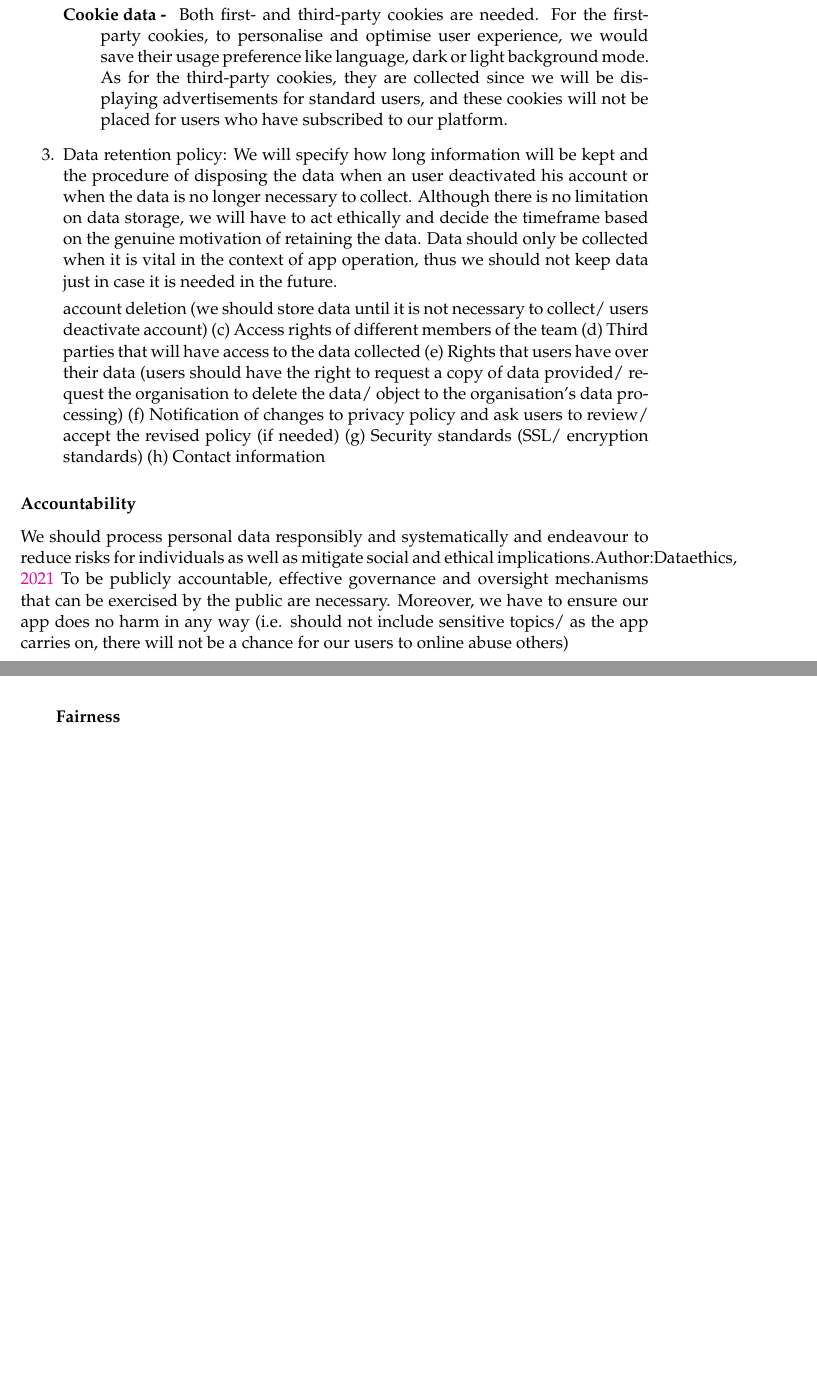
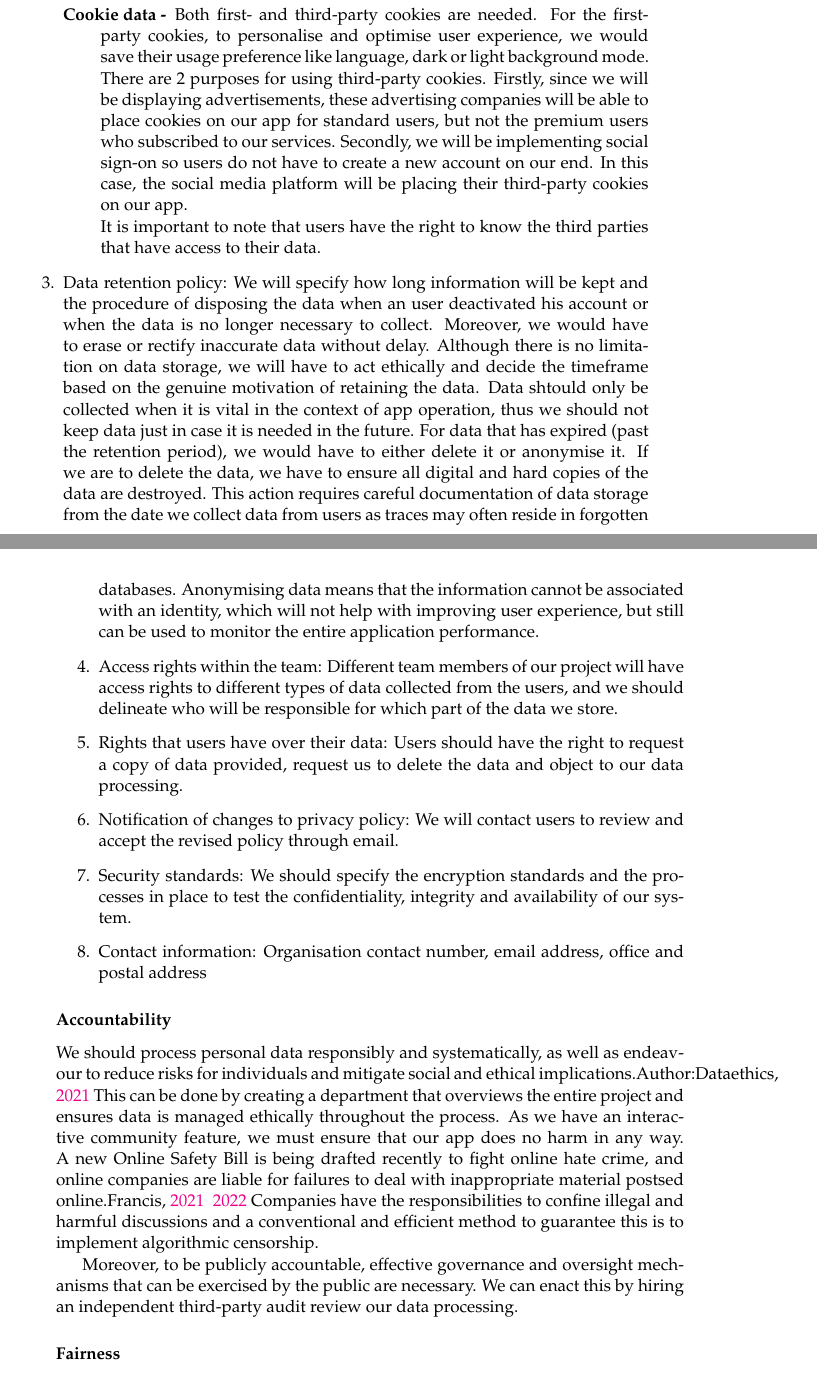
Before and after one commit to edsgunn/TiaB-3YP-report, a LaTeX thesis (main.tex, which reads Chapters/Chapter1.tex): two parts of pages 9 and 10 of 29, joined at a grey line, cut so that both start at the same text, the shorter picture padded with empty space. Compiled offline with pdfLaTeX.

Commit message:
b2 ethics

```diff
--- a/Chapters/Chapter1.tex
+++ b/Chapters/Chapter1.tex
@@ -110,4 +103,0 @@ We would include the following items in our privacy policy:
-        \item[Cookie data - ] Both first- and third-party cookies are needed. For the first-party cookies, to personalise and optimise user
-        experience, we would save their usage preference like language, dark or light background mode. As for the third-party cookies,
-        they are collected since we will be displaying advertisements for standard users, and these cookies will not be placed for users
-        who have subscribed to our platform.
@@ -114,23 +110,38 @@ We would include the following items in our privacy policy:
+        \item[Cookie data -] Both first- and third-party cookies are needed. For the first-party cookies, to personalise and optimise user
+        experience, we would save their usage preference like language, dark or light background mode.
+        \\There are 2 purposes for using third-party cookies. Firstly, since we will be displaying advertisements,
+        these advertising companies will be able to place cookies on our app for standard users, but not the premium users who subscribed to our services.
+        Secondly, we will be implementing social sign-on so users do not have to create a new account on our end. In this case, the social media
+        platform will be placing their third-party cookies on our app.
+        \\It is important to note that users have the right to know the third parties that have access to their data.
     \end{description}
     \item Data retention policy: We will specify how long information will be kept and the procedure of disposing the data when an user deactivated
-    his account or when the data is no longer necessary to collect. Although there is no limitation on data storage, we will have to act ethically and
-    decide the timeframe based on the genuine motivation of retaining the data. Data should only be collected when it is vital in the context
-    of app operation, thus we should not keep data just in case it is needed in the future.
+    his account or when the data is no longer necessary to collect. Moreover, we would have to erase or rectify inaccurate data without delay. Although
+    there is no limitation on data storage, we will have to act ethically and
+    decide the timeframe based on the genuine motivation of retaining the data. Data shtould only be collected when it is vital in the context
+    of app operation, thus we should not keep data just in case it is needed in the future. For data that has expired (past the retention period), we
+    would have to either delete it or anonymise it. If we are to delete the data, we have to ensure all digital and hard copies of the data are destroyed.
+    This action requires careful documentation of data storage from the date we collect data from users as traces may often reside in forgotten databases.
+    Anonymising data means that the information cannot be associated with an identity, which will not help with improving user experience, but still can be used
+    to monitor the entire application performance.
+    \item Access rights within the team: Different team members of our project will have access rights to different types of data collected from
+    the users, and we should delineate who will be responsible for which part of the data we store.
+    \item Rights that users have over their data: Users should have the right to request a copy of data provided, request us to delete the data and object to our data processing.
+    \item Notification of changes to privacy policy: We will contact users to review and accept the revised policy through email.
+    \item Security standards: We should specify the encryption standards and the processes in place to test the confidentiality, integrity and availability of
+    our system.
+    \item Contact information: Organisation contact number, email address, office and postal address
+\end{enumerate}
 
+\subsubsection{Accountability}
+We should process personal data responsibly and systematically, as well as endeavour to reduce risks for individuals and mitigate social and ethical implications.\cite{principles}
+This can be done by creating a department that overviews the entire project and ensures data is managed ethically throughout the process. As we have an interactive community
+feature, we must ensure that our app does no harm in any way. A new Online Safety Bill is being drafted recently to fight online hate crime, and online companies are liable for failures to
+deal with inappropriate material postsed online.\cite{francis} \cite{parliamentlaw} Companies have the responsibilities to confine illegal and harmful discussions and a conventional and efficient method
+to guarantee this is to implement algorithmic censorship.
 
-account deletion (we should store data until it is not necessary to collect/ users deactivate account)
-(c)	Access rights of different members of the team
-(d)	Third parties that will have access to the data collected
-(e)	Rights that users have over their data (users should have the right to request a copy of data provided/ request the organisation to delete the data/ object to the organisation’s data processing)
-(f)	Notification of changes to privacy policy and ask users to review/ accept the revised policy (if needed)
-(g)	Security standards (SSL/ encryption standards)
-(h)	Contact information
-\end{enumerate}
-\subsubsection{Accountability}
-We should process personal data responsibly and systematically and endeavour to reduce risks for individuals as
-well as mitigate social and ethical implications.\cite{principles} To be publicly accountable,
-effective governance and oversight mechanisms that can be exercised by the public are
-necessary. Moreover, we have to ensure our app does no harm in any way (i.e. should not include sensitive topics/ as the app carries on, there will not be a chance for our users to online abuse others)
+\\Moreover, to be publicly accountable, effective governance and oversight mechanisms that can be exercised by the public are necessary. We can enact this by hiring an independent
+third-party audit review our data processing.
 
 
 \subsubsection{Fairness}
```
Also changed, not shown: example.bib (+14 -0 lines), main.pdf, Chapters/Chapter1.tex (25 more changed lines), 16 other files.
